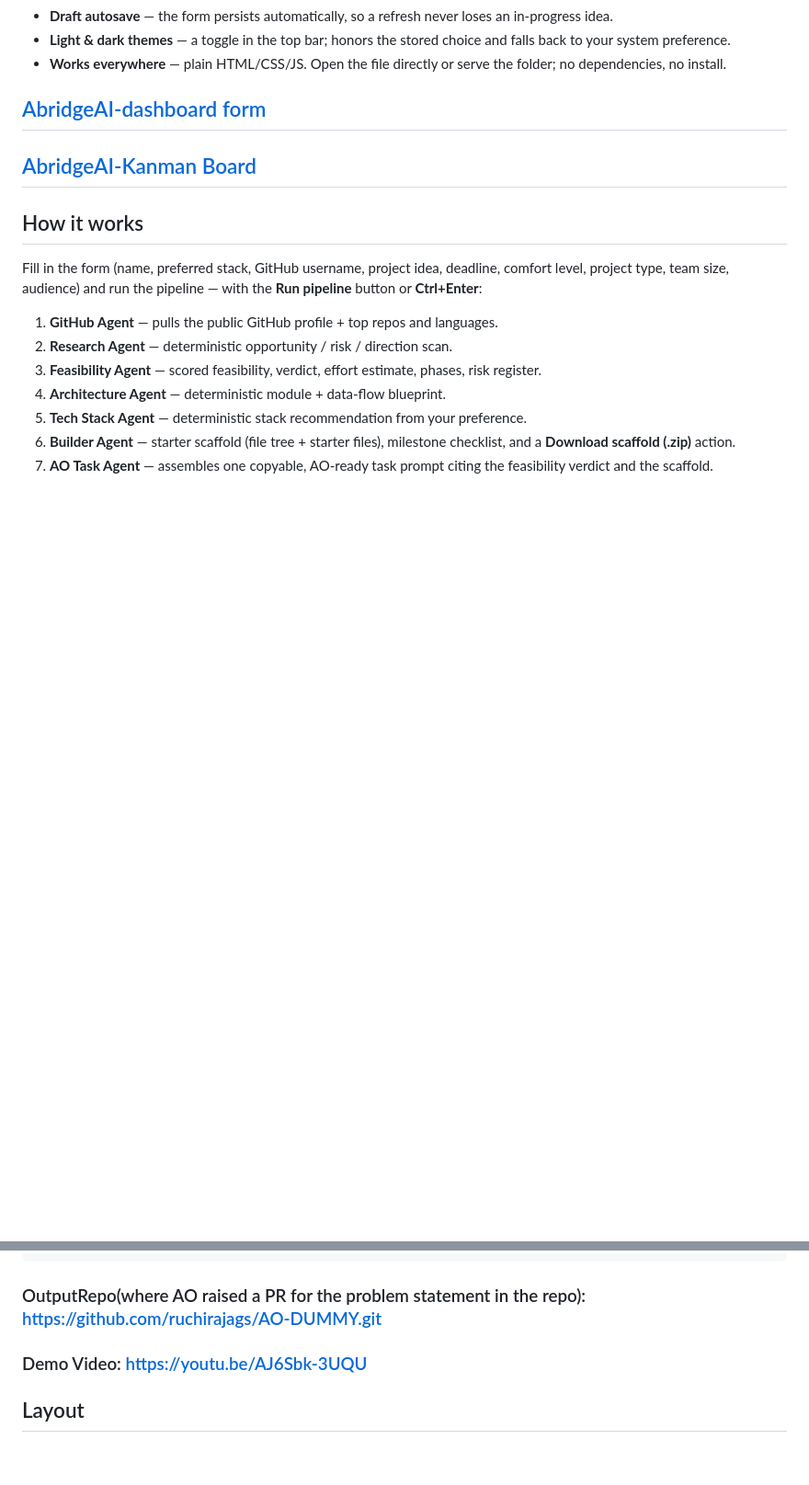
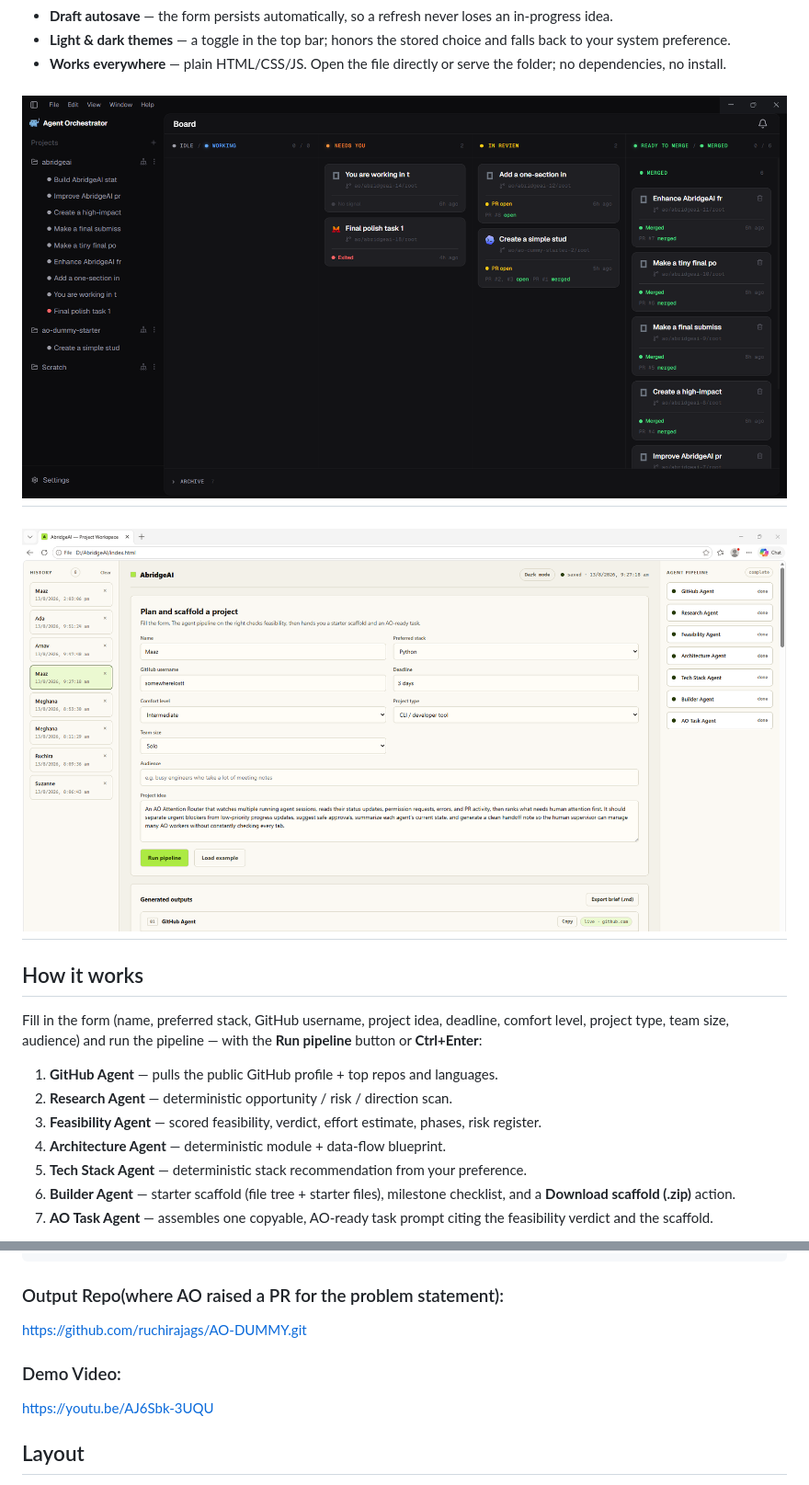
Before and after one commit to ruchirajags/AbridgeAI, a Markdown page: README.md, 2 parts joined by grey strips. Shown at 92% size. GitHub-like rendering; blank space fills up the shorter version.

Commit message:
docs: update README to improve image link formatting and clarify Output Repo and Demo Video sections

````diff
--- a/README.md
+++ b/README.md
@@ -40,9 +40,9 @@ same outputs.
 - **Works everywhere** — plain HTML/CSS/JS. Open the file directly or serve the folder;
   no dependencies, no install.
 
-## [AbridgeAI-dashboard form](Abridge-kanman-board.png)
+## ![AbridgeAI-dashboard form](Abridge-kanman-board.png)
 
-## [AbridgeAI-Kanman Board](AbridgeAi-dashboard.png)
+## ![AbridgeAI-Kanman Board](AbridgeAi-dashboard.png)
 
 ## How it works
 
@@ -100,9 +100,11 @@ abridgeai/
 └── README.md
 ```
 
-### OutputRepo(where AO raised a PR for the problem statement in the repo): https://github.com/ruchirajags/AO-DUMMY.git
+### Output Repo(where AO raised a PR for the problem statement):
+https://github.com/ruchirajags/AO-DUMMY.git
 
-### Demo Video: https://youtu.be/AJ6Sbk-3UQU
+### Demo Video:
+https://youtu.be/AJ6Sbk-3UQU
 
 ## Layout
 
````
